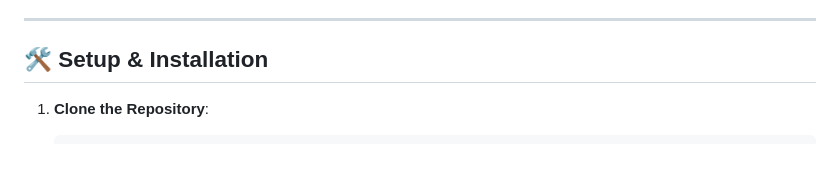
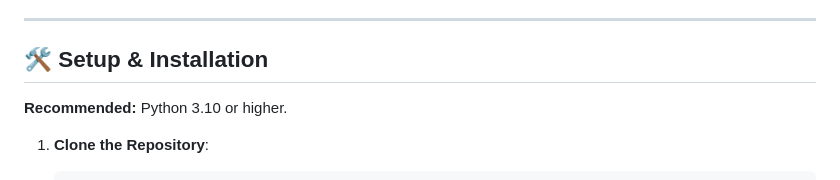
Before and after one commit to Prem-Yelwande/hotel_booking_system, a Markdown page: README.md, the part around the change. GitHub-like rendering.

Commit message:
docs: clarify Python version recommendation in setup

````diff
--- a/README.md
+++ b/README.md
@@ -22,6 +22,8 @@ HotelHub is a premium, modern, responsive web application for managing room view
 ---
 
 ## 🛠️ Setup & Installation
+
+**Recommended:** Python 3.10 or higher.
 
 1. **Clone the Repository**:
    ```bash
````
